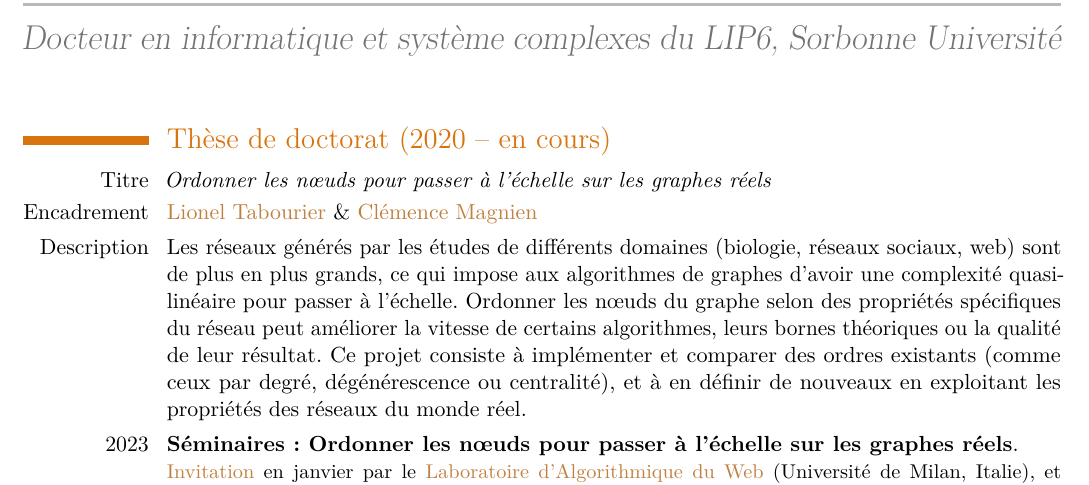
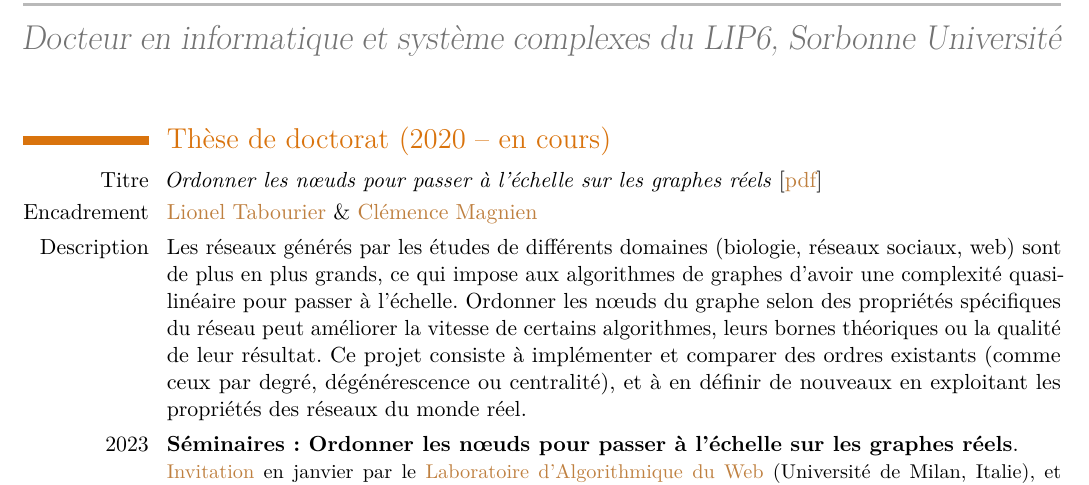
Before and after one commit to lecfab/CV_fr, a LaTeX CV (main.tex): part of page 1 of 2, cut so that both start at the same text. Compiled offline with pdfLaTeX.

Commit message:
update from ./CV-generate.sh

```diff
--- a/main.tex
+++ b/main.tex
@@ -46,7 +46,7 @@
 
 \section{Thèse de doctorat (2020 -- en cours)}
 
-\cvitem{Titre}{\emph{Ordonner les nœuds pour passer à l'échelle sur les graphes réels}}
+\cvitem{Titre}{\emph{Ordonner les nœuds pour passer à l'échelle sur les graphes réels}  [\link[pdf]{https://fabrice.lecuyer.me/public/pdf/Lecuyer_2023_Thesis.pdf}]}
 \cvitem{Encadrement}{\link[Lionel Tabourier]{http://lioneltabourier.fr/reseaux.html} \& \link[Clémence Magnien]{https://lip6.fr/Clemence.Magnien/}
 }
 \cvitem{Description}{Les réseaux générés par les études de différents domaines (biologie, réseaux sociaux, web) sont de plus en plus grands, ce qui impose aux algorithmes de graphes d'avoir une complexité quasi-linéaire pour passer à l'échelle. Ordonner les nœuds du graphe selon des propriétés spécifiques du réseau peut améliorer la vitesse de certains algorithmes, leurs bornes théoriques ou la qualité de leur résultat. Ce projet consiste à implémenter et comparer des ordres existants (comme ceux par degré, dégénérescence ou centralité), et à en définir de nouveaux en exploitant les propriétés des réseaux du monde réel.
```
